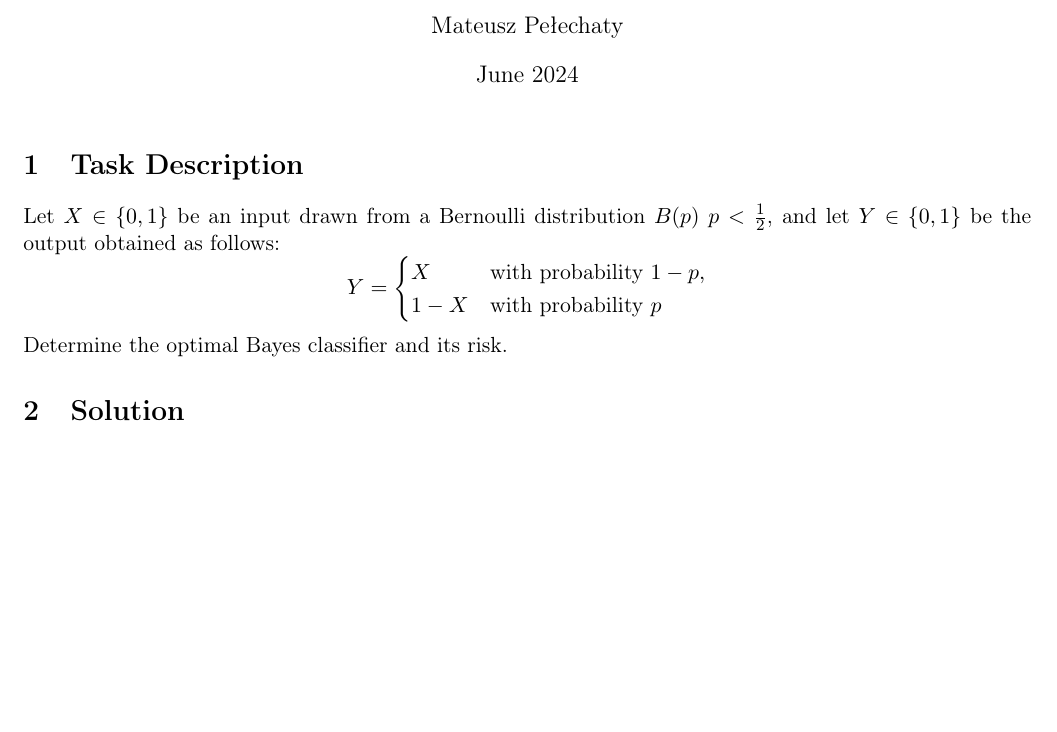
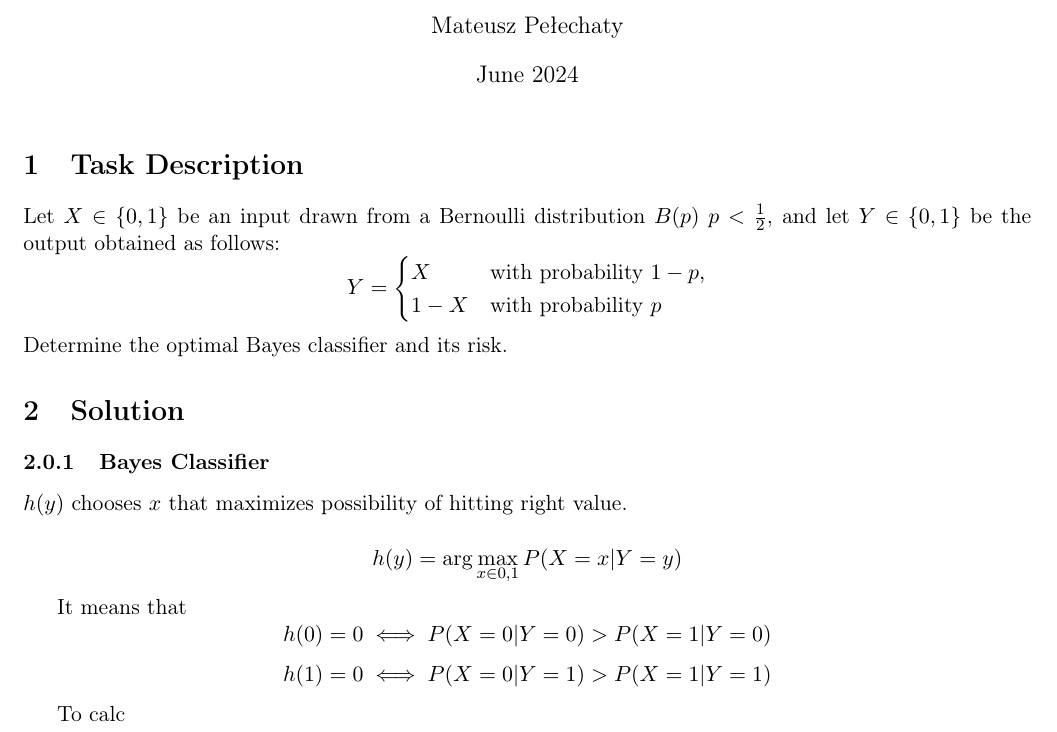
Before and after one commit to Shozye/studies-vegeta, a LaTeX document (umsi/pdf/l2z1.tex): part of the page, cut so that both start at the same text, the shorter picture padded with empty space. Compiled offline with pdfLaTeX.

Commit message:
continue

```diff
--- a/umsi/pdf/l2z1.tex
+++ b/umsi/pdf/l2z1.tex
@@ -30,4 +30,16 @@ Determine the optimal Bayes classifier and its risk.
 
 \section{Solution}
 
+\subsubsection{Bayes Classifier}
+$h(y)$ chooses $x$ that maximizes possibility of hitting right value.
+
+$$h(y) = \arg \max_{x \in {0, 1}} P(X=x | Y=y)$$
+
+It means that
+$$h(0) = 0 \iff P(X=0 | Y=0) > P(X=1 | Y=0)$$
+$$h(1) = 0 \iff P(X=0 | Y=1) > P(X=1 | Y=1)$$
+
+To calc
+
+
 \end{document}
```
Also changed, not shown: umsi/pdf/l2z1.pdf.
